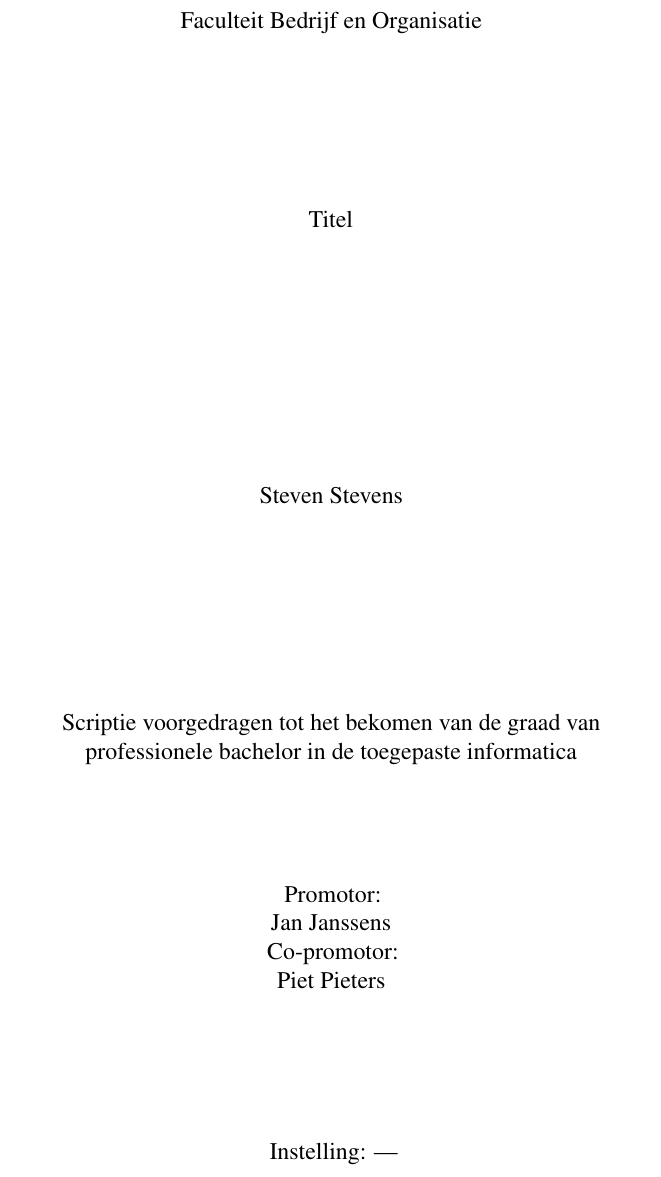
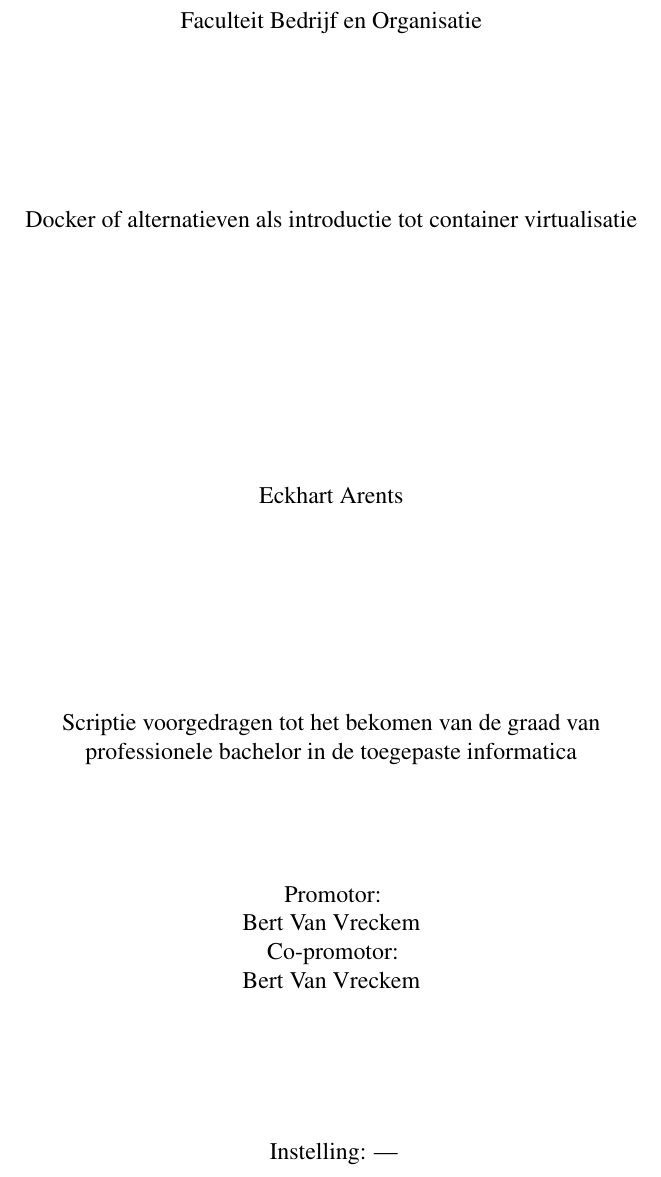
Before and after one commit to EckhartArents/Bachelorproef--Eckhart-Arents, a LaTeX thesis (bachproef/bachproef-tin.tex): part of page 3 of 31, cut so that both start at the same text. Compiled offline with pdfLaTeX.

Commit message:
add naam en titel

```diff
--- a/bachproef/bachproef-tin.tex
+++ b/bachproef/bachproef-tin.tex
@@ -11,17 +11,17 @@
 % TODO: Vul dit aan met je eigen info:
 
 % De titel van het rapport/bachelorproef
-\title{Titel}
+\title{Docker of alternatieven als introductie tot container virtualisatie}
 
 % Je eigen naam
-\author{Steven Stevens}
+\author{Eckhart Arents}
 
 % De naam van je promotor (lector van de opleiding)
-\promotor{Jan Janssens}
+\promotor{Bert Van Vreckem}
 
 % De naam van je co-promotor. Als je promotor ook je opdrachtgever is en je
 % dus ook inhoudelijk begeleidt (en enkel dan!), mag je dit leeg laten.
-\copromotor{Piet Pieters}
+\copromotor{Bert Van Vreckem}
 
 % Indien je bachelorproef in opdracht van/in samenwerking met een bedrijf of
 % externe organisatie geschreven is, geef je hier de naam. Zoniet laat je dit
@@ -29,7 +29,7 @@
 \instelling{---}
 
 % Academiejaar
-\academiejaar{2018-2019}
+\academiejaar{2020-201}
 
 % Examenperiode
 %  - 1e semester = 1e examenperiode => 1
```
